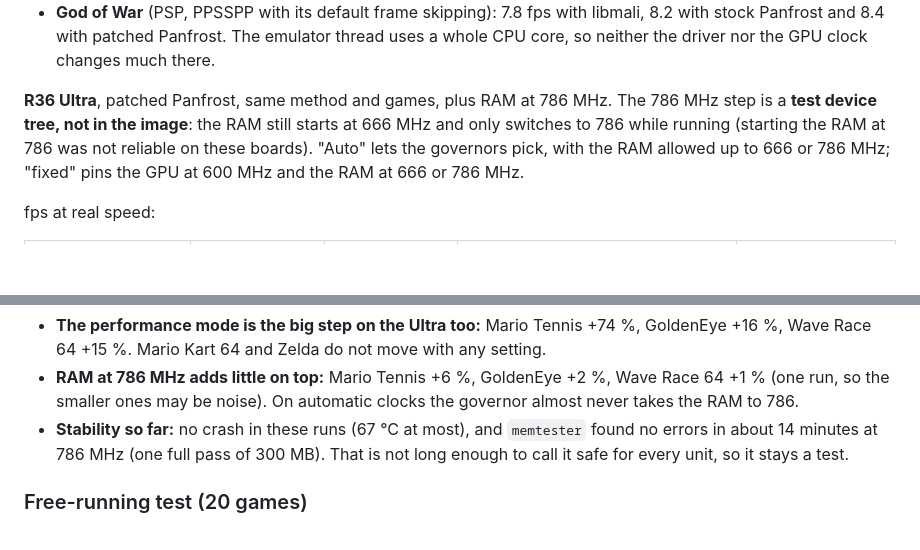
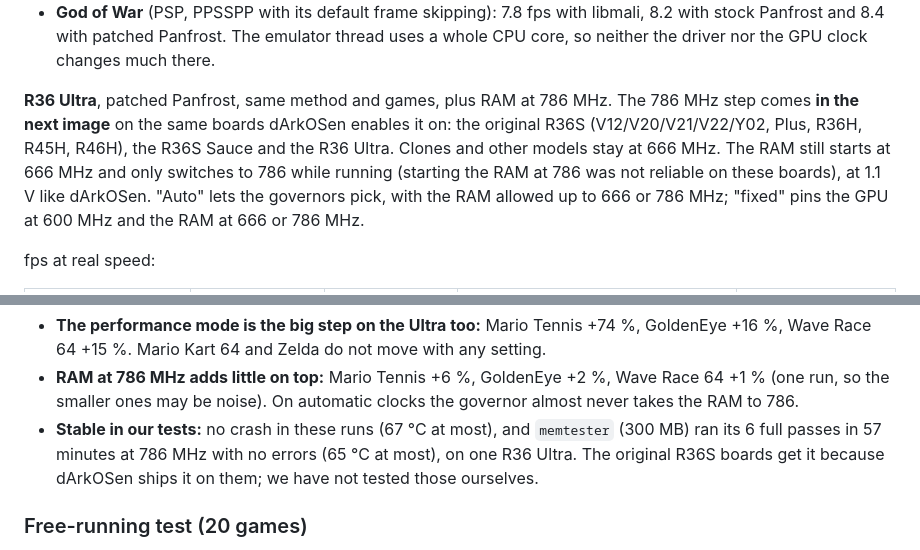
Before and after one commit to zenmode-adri/Zenith, a Markdown page: README.md, 2 parts joined by grey strips. GitHub-like rendering; blank space fills up the shorter version.

Commit message:
README: 786 MHz memory step stable in our tests, on the same boards as dArkOSen

```diff
--- a/README.md
+++ b/README.md
@@ -242,9 +242,10 @@ each setting leaves:
   with patched Panfrost. The emulator thread uses a whole CPU core, so neither the driver nor the GPU clock changes
   much there.
 
-**R36 Ultra**, patched Panfrost, same method and games, plus RAM at 786 MHz. The 786 MHz step is a **test device tree,
-not in the image**: the RAM still starts at 666 MHz and only switches to 786 while running (starting the RAM at 786
-was not reliable on these boards). "Auto" lets the governors pick, with the RAM allowed up to 666 or 786 MHz; "fixed"
+**R36 Ultra**, patched Panfrost, same method and games, plus RAM at 786 MHz. The 786 MHz step comes **in the next
+image** on the same boards dArkOSen enables it on: the original R36S (V12/V20/V21/V22/Y02, Plus, R36H, R45H, R46H),
+the R36S Sauce and the R36 Ultra. Clones and other models stay at 666 MHz. The RAM still starts at 666 MHz and only
+switches to 786 while running (starting the RAM at 786 was not reliable on these boards), at 1.1 V like dArkOSen. "Auto" lets the governors pick, with the RAM allowed up to 666 or 786 MHz; "fixed"
 pins the GPU at 600 MHz and the RAM at 666 or 786 MHz.
 
 fps at real speed:
@@ -261,8 +262,9 @@ fps at real speed:
   Mario Kart 64 and Zelda do not move with any setting.
 - **RAM at 786 MHz adds little on top:** Mario Tennis +6 %, GoldenEye +2 %, Wave Race 64 +1 % (one run, so the
   smaller ones may be noise). On automatic clocks the governor almost never takes the RAM to 786.
-- **Stability so far:** no crash in these runs (67 °C at most), and `memtester` found no errors in about 14 minutes at
-  786 MHz (one full pass of 300 MB). That is not long enough to call it safe for every unit, so it stays a test.
+- **Stable in our tests:** no crash in these runs (67 °C at most), and `memtester` (300 MB) ran its 6 full passes in
+  57 minutes at 786 MHz with no errors (65 °C at most), on one R36 Ultra. The original R36S boards get it because
+  dArkOSen ships it on them; we have not tested those ourselves.
 
 ### Free-running test (20 games)
 
```
